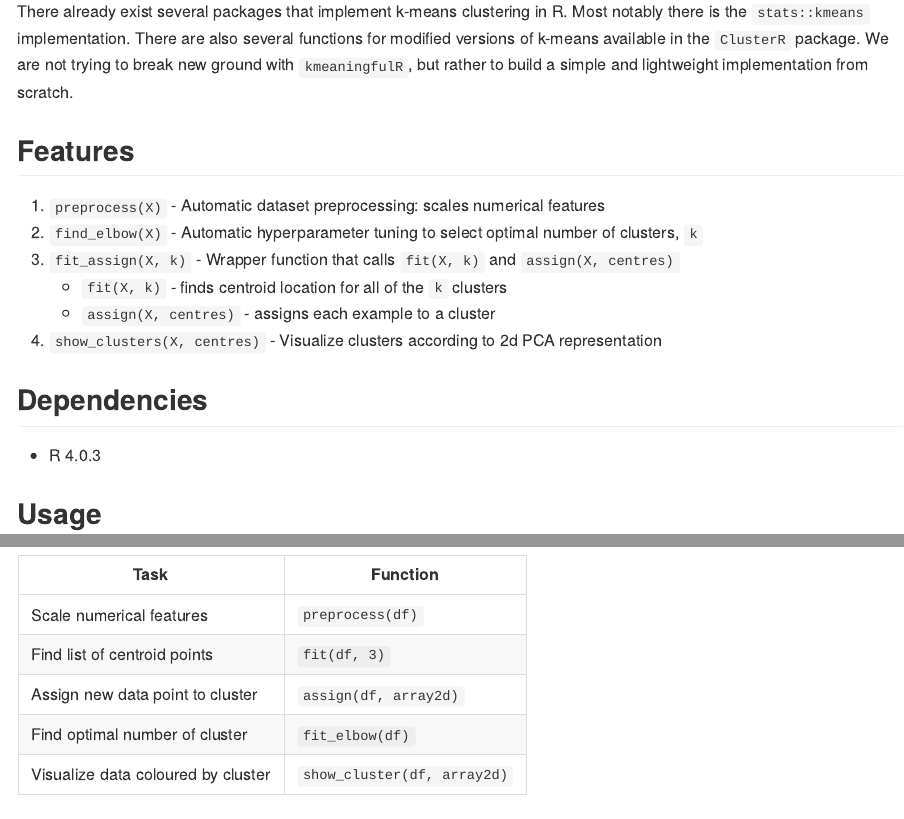
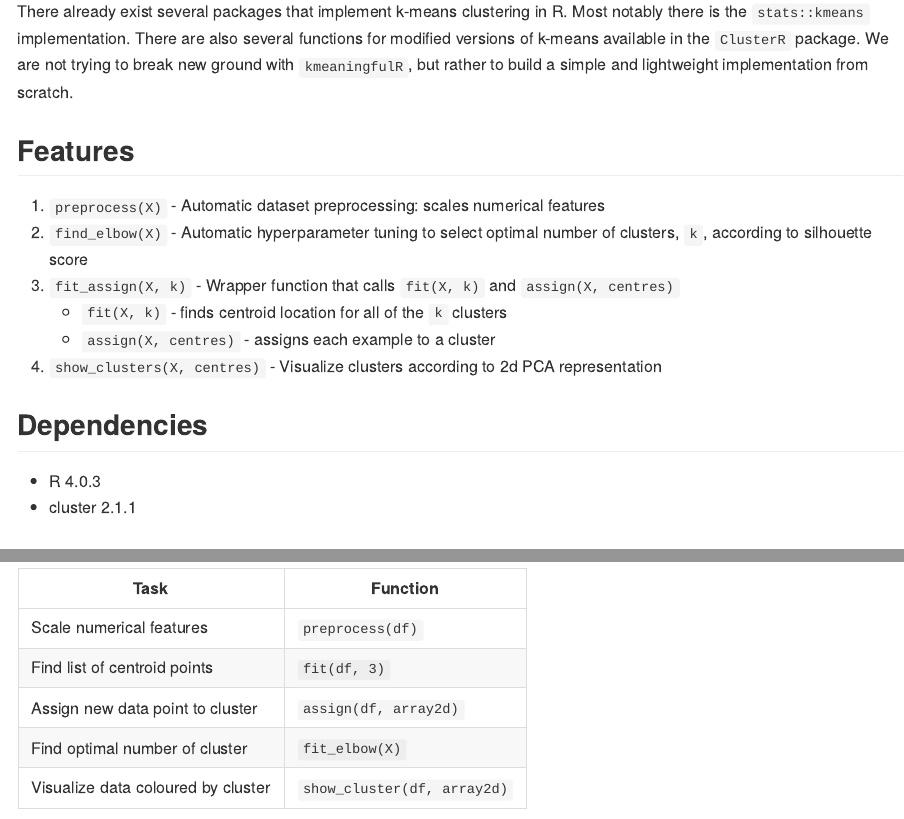
Before and after one commit to trevorki/kmeaningfulR, an R Markdown document (README.Rmd): the page in a window 1100 px wide, from 520 px down, and a second part further down, joined at a grey line. The pictures show the output file README.md that the author committed with the source, drawn offline in the style of GitHub.

Commit message:
update readme documentation

```diff
--- a/README.Rmd
+++ b/README.Rmd
@@ -38,7 +38,7 @@ There already exist several packages that implement k-means clustering in R. Mos
 ## Features
 
 1. `preprocess(X)` - Automatic dataset preprocessing: scales numerical features
-2. `find_elbow(X)` - Automatic hyperparameter tuning to select optimal number of clusters, `k`
+2. `find_elbow(X)` - Automatic hyperparameter tuning to select optimal number of clusters, `k`, according to silhouette score
 3. `fit_assign(X, k)` - Wrapper function that calls `fit(X, k)` and `assign(X, centres)`
     - `fit(X, k)` - finds centroid location for all of the `k` clusters
     - `assign(X, centres)` - assigns each example to a cluster
@@ -47,6 +47,7 @@ There already exist several packages that implement k-means clustering in R. Mos
 ## Dependencies
 
 - R 4.0.3
+- cluster 2.1.1
 
 ## Usage
 
@@ -60,7 +61,7 @@ library(kmeaningfulR)
 | Scale numerical features| `preprocess(df)`|
 | Find list of centroid points| `fit(df, 3)`|
 | Assign new data point to cluster| `assign(df, array2d)`|
-| Find optimal number of cluster| `fit_elbow(df)`|
+| Find optimal number of cluster| `fit_elbow(X)`|
 | Visualize data coloured by cluster| `show_cluster(df, array2d)`|
 
 ## Documentation
```
Also changed, not shown: README.md.
